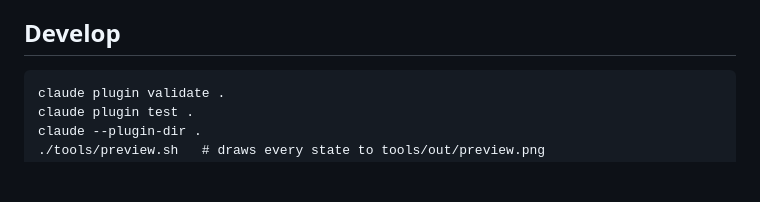
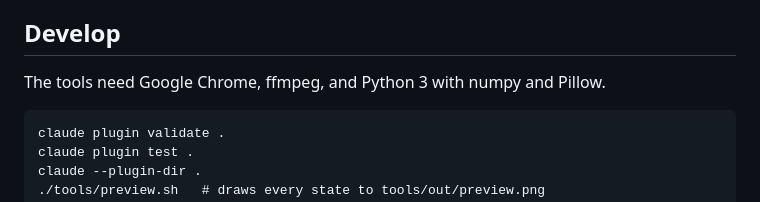
Before and after one commit to nithinaru/model-picker, a Markdown page: README.md, the part around the change. Drawn GitHub-style; blank space fills up the shorter version.

````diff
--- a/README.md
+++ b/README.md
@@ -34,6 +34,8 @@ Nothing changes until you pick a cell. After that, every prompt in the session u
 
 ## Develop
 
+The tools need Google Chrome, ffmpeg, and Python 3 with numpy and Pillow.
+
 ```
 claude plugin validate .
 claude plugin test .
````
Also changed, not shown: .claude-plugin/icon.png (added), 6 other files.
